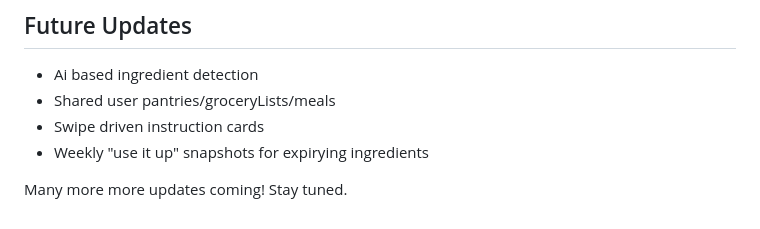
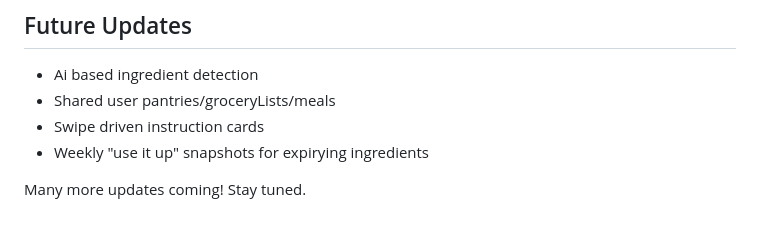
Before and after one commit to sprusrxeroxx/PEEBO, a Markdown page: README.md, the part around the change. GitHub-like rendering.

```diff
--- a/README.md
+++ b/README.md
@@ -151,4 +151,4 @@ Contributions are welcome! Please feel free to submit a Pull Request.
 - Swipe driven instruction cards
 - Weekly "use it up" snapshots for expirying ingredients
 
-Many more more updates coming! Stay tuned.
+Many more updates coming! Stay tuned.
```
